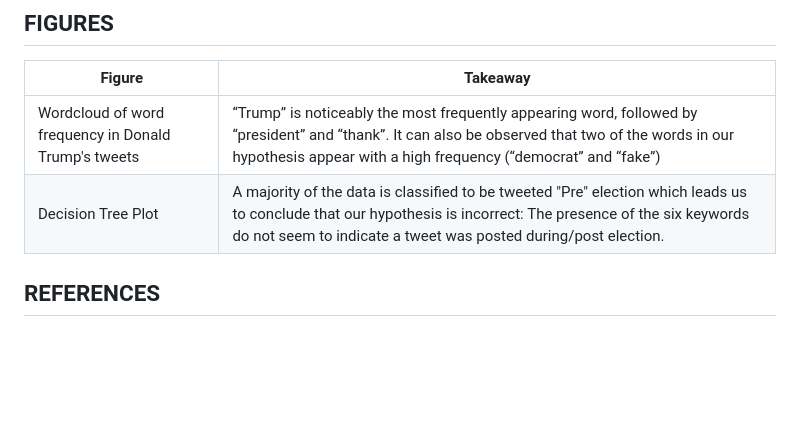
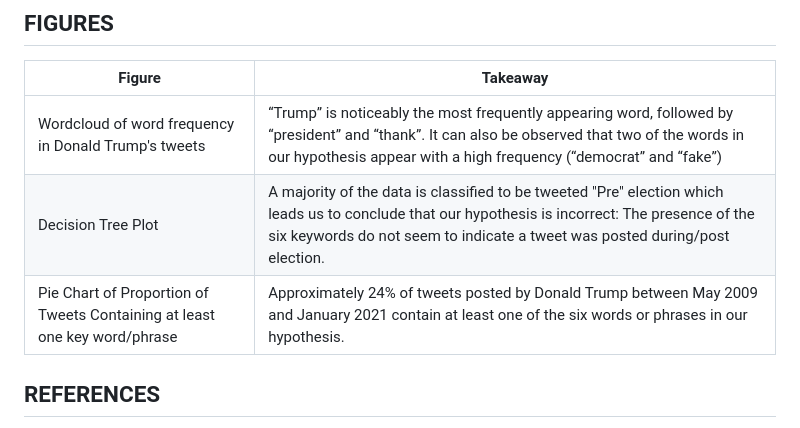
Before and after one commit to smithlauren785/DS4002-Project1, a Markdown page: README.md, the part around the change. GitHub-like rendering; blank space fills up the shorter version.

```diff
--- a/README.md
+++ b/README.md
@@ -43,6 +43,7 @@ The original dataset was downloaded from [Kaggle](https://www.kaggle.com/dataset
 |---|---|
 | Wordcloud of word frequency in Donald Trump's tweets | “Trump” is noticeably the most frequently appearing word, followed by “president” and “thank”. It can also be observed that two of the words in our hypothesis appear with a high frequency (“democrat” and “fake”) |
 | Decision Tree Plot | A majority of the data is classified to be tweeted "Pre" election which leads us to conclude that our hypothesis is incorrect: The presence of the six keywords do not seem to indicate a tweet was posted during/post election. |
+| Pie Chart of Proportion of Tweets Containing at least one key word/phrase | Approximately 24% of tweets posted by Donald Trump between May 2009 and January 2021 contain at least one of the six words or phrases in our hypothesis. |
 
 
 
```
